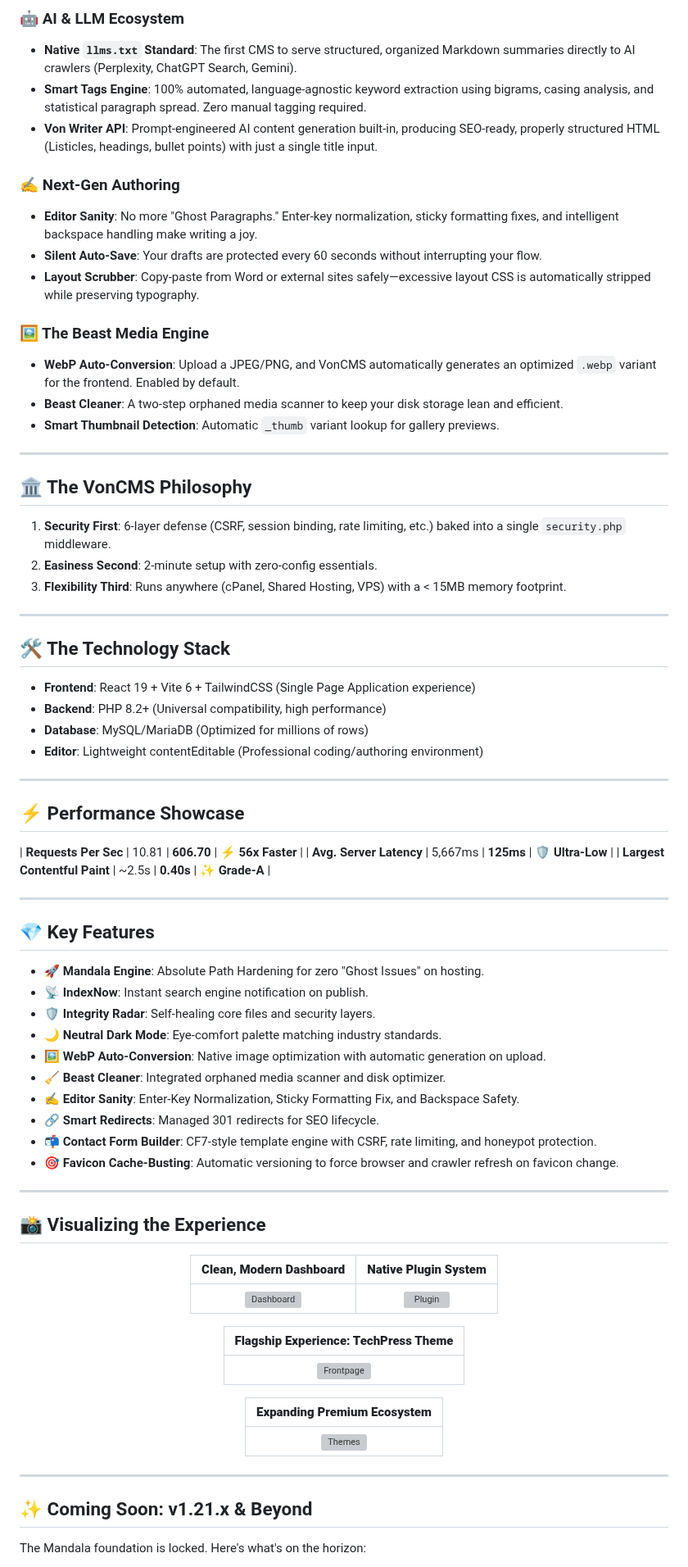
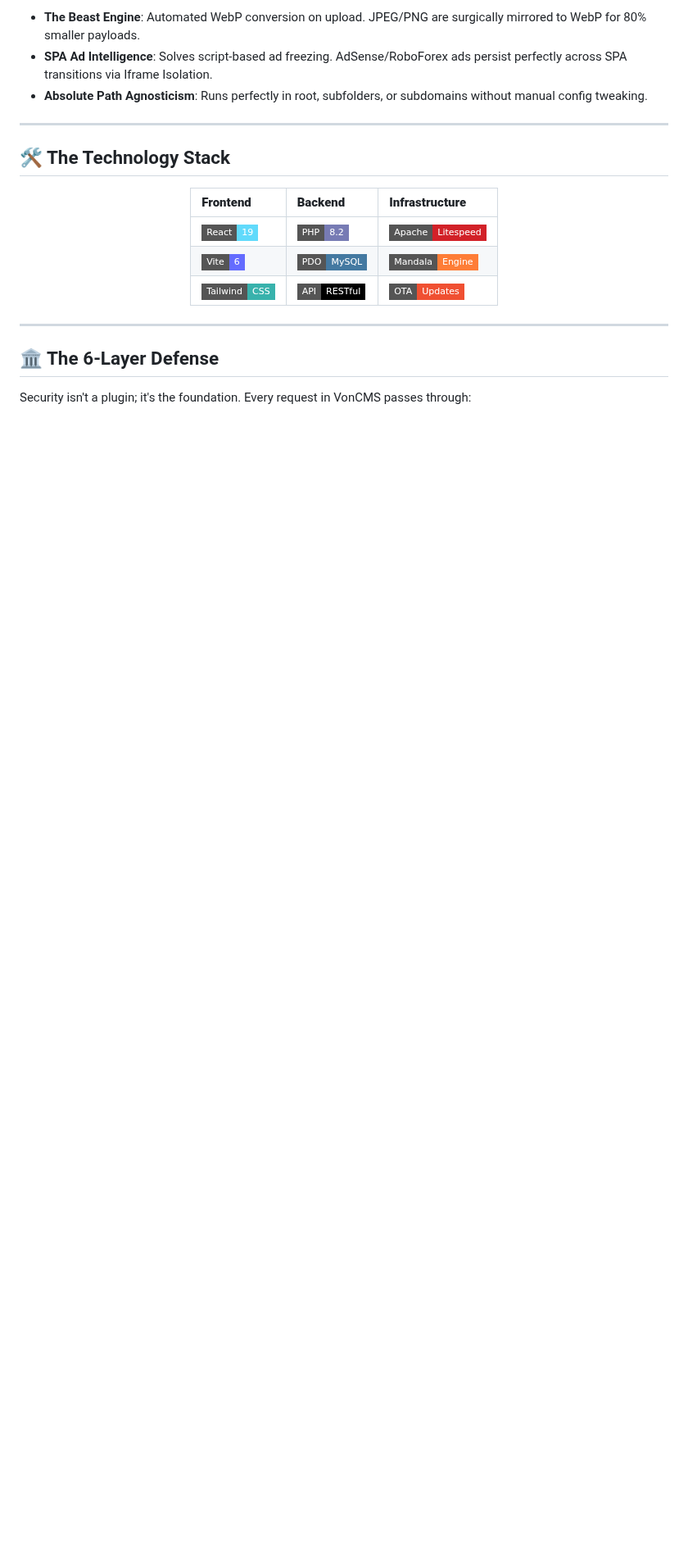
Before and after one commit to Vondereich/VonCMS, a Markdown page: README.md, the part around one of its changes. Shown at 82% size. GitHub-like rendering; badges without logos; blank space fills up the shorter version; grey boxes are pictures that could not be loaded.

```diff
--- a/README.md
+++ b/README.md
@@ -71,84 +54,24 @@ If you are upgrading from the legacy `v1.11` series, you are moving into a compl
-### 🤖 AI & LLM Ecosystem
-
-- **Native `llms.txt` Standard**: The first CMS to serve structured, organized Markdown summaries directly to AI crawlers (Perplexity, ChatGPT Search, Gemini).
-- **Smart Tags Engine**: 100% automated, language-agnostic keyword extraction using bigrams, casing analysis, and statistical paragraph spread. Zero manual tagging required.
-- **Von Writer API**: Prompt-engineered AI content generation built-in, producing SEO-ready, properly structured HTML (Listicles, headings, bullet points) with just a single title input.
-
-### ✍️ Next-Gen Authoring
-
-- **Editor Sanity**: No more "Ghost Paragraphs." Enter-key normalization, sticky formatting fixes, and intelligent backspace handling make writing a joy.
-- **Silent Auto-Save**: Your drafts are protected every 60 seconds without interrupting your flow.
-- **Layout Scrubber**: Copy-paste from Word or external sites safely—excessive layout CSS is automatically stripped while preserving typography.
-
-### 🖼️ The Beast Media Engine
-
-- **WebP Auto-Conversion**: Upload a JPEG/PNG, and VonCMS automatically generates an optimized `.webp` variant for the frontend. Enabled by default.
-- **Beast Cleaner**: A two-step orphaned media scanner to keep your disk storage lean and efficient.
-- **Smart Thumbnail Detection**: Automatic `_thumb` variant lookup for gallery previews.
-
----
-
-## 🏛️ The VonCMS Philosophy
-
-1.  **Security First**: 6-layer defense (CSRF, session binding, rate limiting, etc.) baked into a single `security.php` middleware.
-2.  **Easiness Second**: 2-minute setup with zero-config essentials.
-3.  **Flexibility Third**: Runs anywhere (cPanel, Shared Hosting, VPS) with a < 15MB memory footprint.
+- **The Beast Engine**: Automated WebP conversion on upload. JPEG/PNG are surgically mirrored to WebP for 80% smaller payloads.
+- **SPA Ad Intelligence**: Solves script-based ad freezing. AdSense/RoboForex ads persist perfectly across SPA transitions via Iframe Isolation.
+- **Absolute Path Agnosticism**: Runs perfectly in root, subfolders, or subdomains without manual config tweaking.
 
 ---
 
 ## 🛠️ The Technology Stack
 
-- **Frontend**: React 19 + Vite 6 + TailwindCSS (Single Page Application experience)
-- **Backend**: PHP 8.2+ (Universal compatibility, high performance)
-- **Database**: MySQL/MariaDB (Optimized for millions of rows)
-- **Editor**: Lightweight contentEditable (Professional coding/authoring environment)
-
----
-
-## ⚡ Performance Showcase
-
-| **Requests Per Sec** | 10.81 | **606.70** | ⚡ **56x Faster** |
-| **Avg. Server Latency** | 5,667ms | **125ms** | 🛡️ **Ultra-Low** |
-| **Largest Contentful Paint** | ~2.5s | **0.40s** | ✨ **Grade-A** |
-
----
-
-## 💎 Key Features
-
-- **🚀 Mandala Engine**: Absolute Path Hardening for zero "Ghost Issues" on hosting.
-- **📡 IndexNow**: Instant search engine notification on publish.
-- **🛡️ Integrity Radar**: Self-healing core files and security layers.
-- **🌙 Neutral Dark Mode**: Eye-comfort palette matching industry standards.
-- **🖼️ WebP Auto-Conversion**: Native image optimization with automatic generation on upload.
-- **🧹 Beast Cleaner**: Integrated orphaned media scanner and disk optimizer.
-- **✍️ Editor Sanity**: Enter-Key Normalization, Sticky Formatting Fix, and Backspace Safety.
-- **🔗 Smart Redirects**: Managed 301 redirects for SEO lifecycle.
-- **📬 Contact Form Builder**: CF7-style template engine with CSRF, rate limiting, and honeypot protection.
-- **🎯 Favicon Cache-Busting**: Automatic versioning to force browser and crawler refresh on favicon change.
-
----
-
-## 📸 Visualizing the Experience
-
 <div align="center">
 
-|                **Clean, Modern Dashboard**                |              **Native Plugin System**               |
-| :-------------------------------------------------------: | :-------------------------------------------------: |
-| ![Dashboard](https://i.postimg.cc/htLJS6fw/Dashboard.png) | ![Plugin](https://i.postimg.cc/vmG4DhVt/Plugin.png) |
-
-|                                **Flagship Experience: TechPress Theme**                                |
-| :----------------------------------------------------------------------------------------------------: |
-| ![Frontpage](https://i.postimg.cc/hPqzHKt6/screencapture-localhost-portalkini-2026-01-29-02-30-04.png) |
-
-|            **Expanding Premium Ecosystem**             |
-| :----------------------------------------------------: |
-| ![Themes](https://i.postimg.cc/XvnrXLCg/Themessss.png) |
+| **Frontend**                                                                    | **Backend**                                                                | **Infrastructure**                                                                |
+| :------------------------------------------------------------------------------ | :------------------------------------------------------------------------- | :-------------------------------------------------------------------------------- |
+| ![React](https://img.shields.io/badge/React-19-61DAFB?style=flat-square)        | ![PHP](https://img.shields.io/badge/PHP-8.2-777BB4?style=flat-square)      | ![Apache](https://img.shields.io/badge/Apache-Litespeed-D22128?style=flat-square) |
+| ![Vite](https://img.shields.io/badge/Vite-6-646CFF?style=flat-square)           | ![PDO](https://img.shields.io/badge/PDO-MySQL-4479A1?style=flat-square)    | ![VON](https://img.shields.io/badge/Mandala-Engine-orange?style=flat-square)      |
+| ![Tailwind](https://img.shields.io/badge/Tailwind-CSS-38B2AC?style=flat-square) | ![JSON](https://img.shields.io/badge/API-RESTful-000000?style=flat-square) | ![GIT](https://img.shields.io/badge/OTA-Updates-F05032?style=flat-square)         |
 
 </div>
 
 ---
 
-## ✨ Coming Soon: v1.21.x & Beyond
+## 🏛️ The 6-Layer Defense
 
-The Mandala foundation is locked. Here's what's on the horizon:
+Security isn't a plugin; it's the foundation. Every request in VonCMS passes through:
 
```
Also changed, not shown: other parts of README.md (+50 -68 lines).
